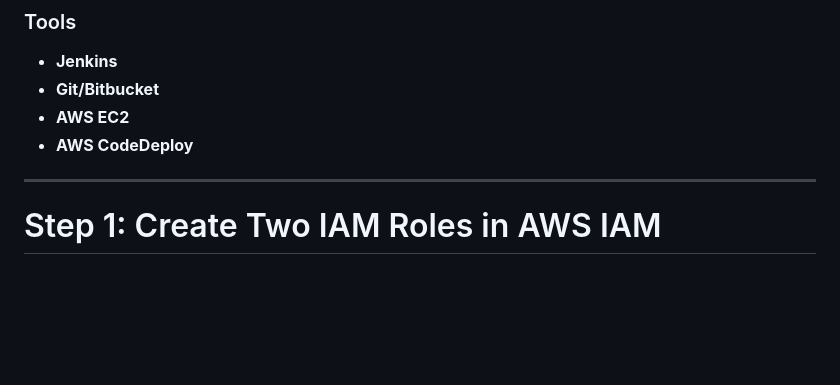
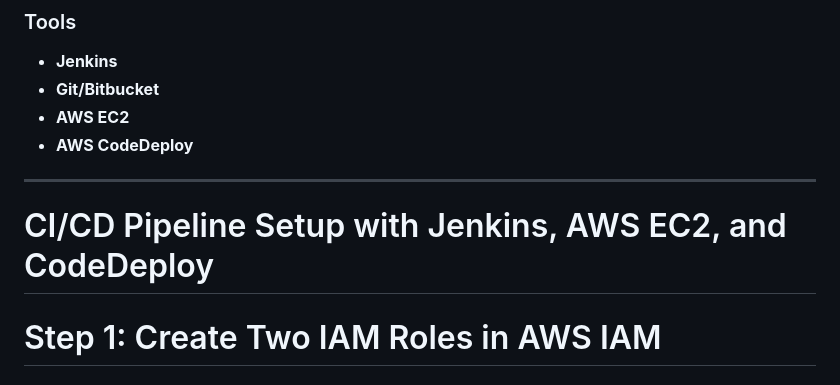
Before and after one commit to pythonkid2/nginx-app, a Markdown page: README.md, the part around the change printed below. Drawn GitHub-style; blank space fills up the shorter version.

```diff
--- a/README.md
+++ b/README.md
@@ -17,6 +17,8 @@ Setup a CI/CD pipeline using tools of your choice (or preferably the mentioned t
 - **AWS CodeDeploy**
 
 ---
+
+# CI/CD Pipeline Setup with Jenkins, AWS EC2, and CodeDeploy
 
 # Step 1: Create Two IAM Roles in AWS IAM
 
```
Also changed, not shown: other parts of README.md (+24 -12 lines).
